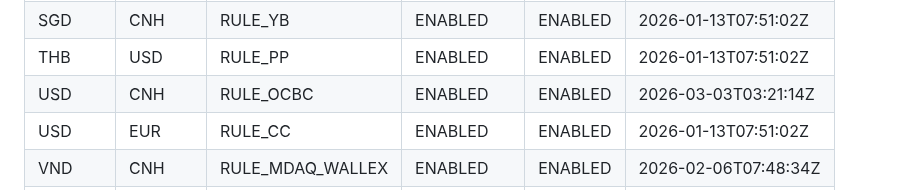
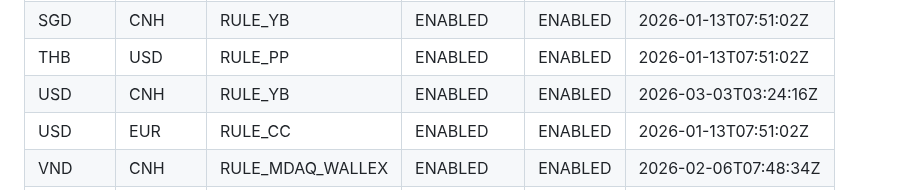
Before and after one commit to 13058199807zk-oss/paykka-control, a Markdown page: fx_rule_config.md, the part around one of its changes. GitHub-like rendering.

```diff
--- a/fx_rule_config.md
+++ b/fx_rule_config.md
@@ -42,7 +42,7 @@
 | RON | USD | RULE_CC | ENABLED | ENABLED | 2026-01-13T07:51:02Z |
 | SGD | CNH | RULE_YB | ENABLED | ENABLED | 2026-01-13T07:51:02Z |
 | THB | USD | RULE_PP | ENABLED | ENABLED | 2026-01-13T07:51:02Z |
-| USD | CNH | RULE_OCBC | ENABLED | ENABLED | 2026-03-03T03:21:14Z |
+| USD | CNH | RULE_YB | ENABLED | ENABLED | 2026-03-03T03:24:16Z |
 | USD | EUR | RULE_CC | ENABLED | ENABLED | 2026-01-13T07:51:02Z |
 | VND | CNH | RULE_MDAQ_WALLEX | ENABLED | ENABLED | 2026-02-06T07:48:34Z |
 | EUR | CZK | RULE_CC | ENABLED | ENABLED | 2026-01-13T07:51:02Z |
```
Also changed, not shown: other parts of fx_rule_config.md (+1 -1 lines).
